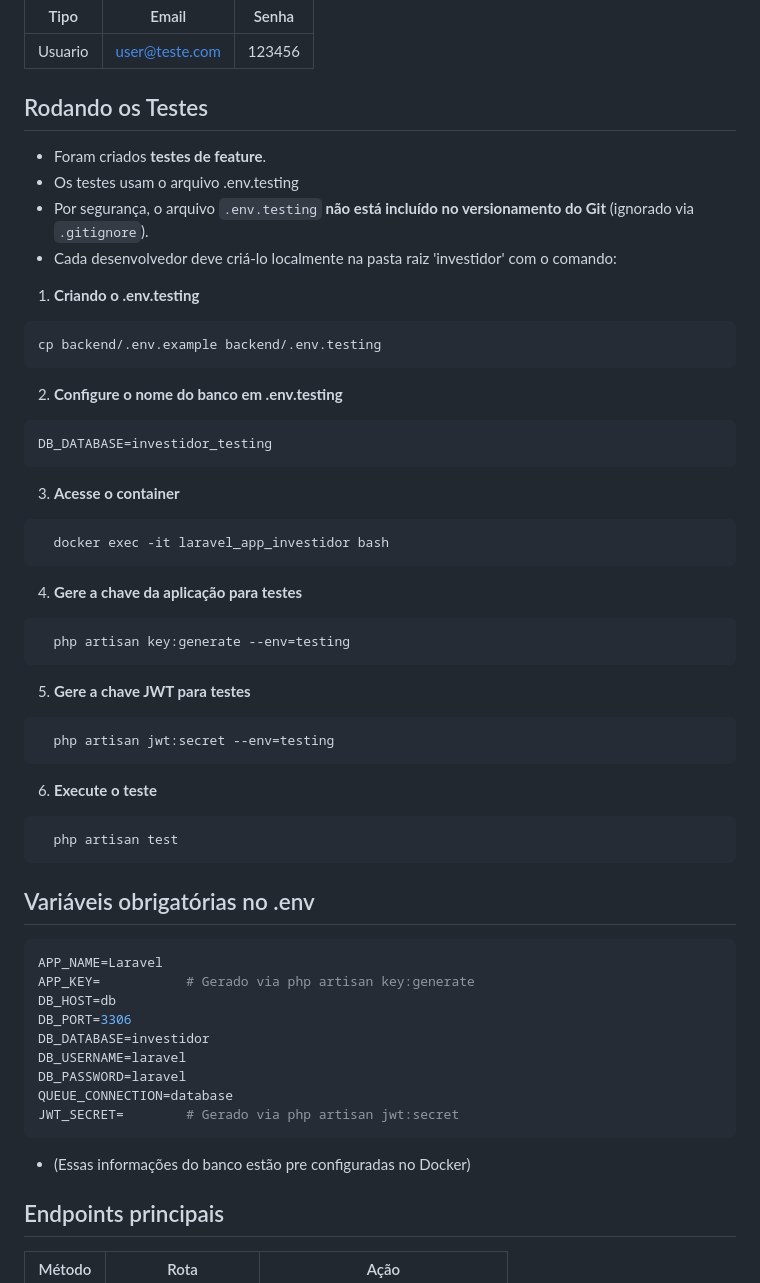
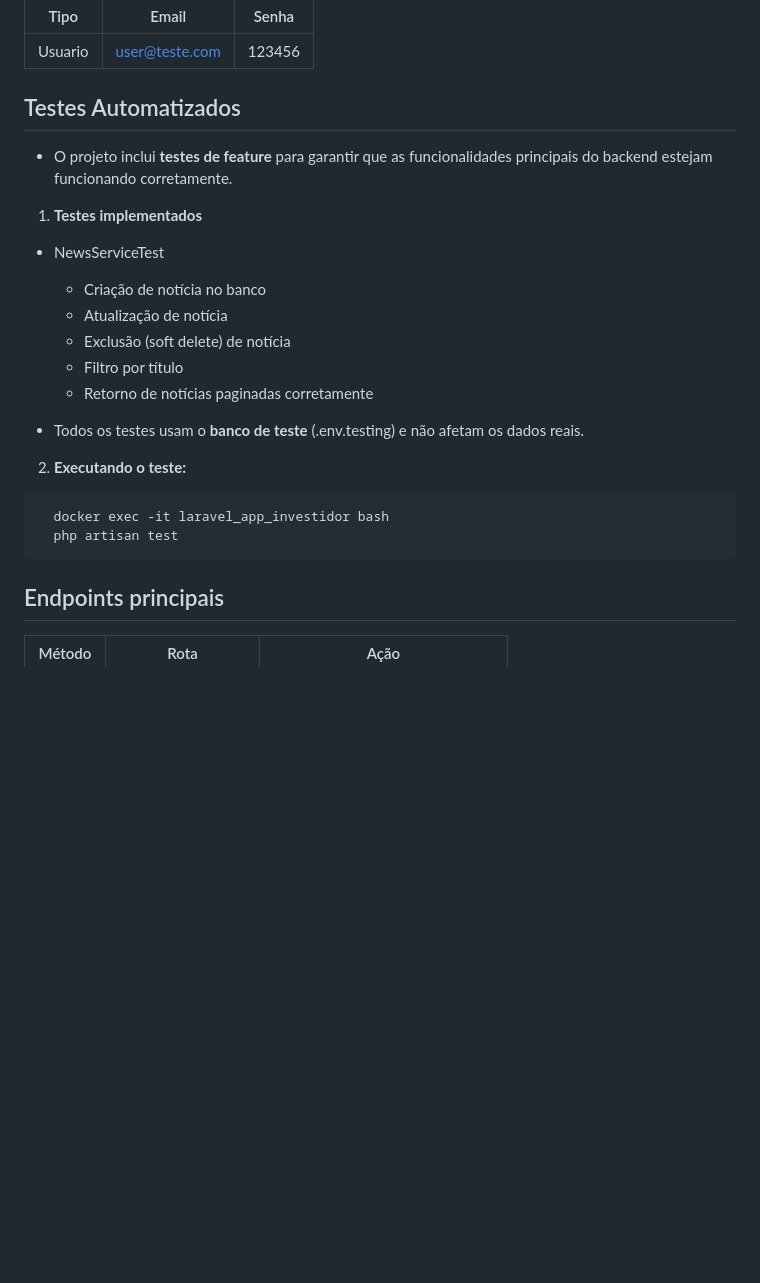
Before and after one commit to lucaasbritto/investidor, a Markdown page: README.md, the part around one of its changes. Drawn GitHub-style; blank space fills up the shorter version.

Commit message:
docs: Reajuste da documentação

````diff
--- a/README.md
+++ b/README.md
@@ -87,59 +64,25 @@ DB_DATABASE=investidor
 
 
 
-## Rodando os Testes
-- Foram criados **testes de feature**.
-- Os testes usam o arquivo .env.testing
-- Por segurança, o arquivo `.env.testing` **não está incluído no versionamento do Git** (ignorado via `.gitignore`).
-- Cada desenvolvedor deve criá-lo localmente na pasta raiz 'investidor' com o comando:
+## Testes Automatizados
+- O projeto inclui **testes de feature** para garantir que as funcionalidades principais do backend estejam funcionando corretamente.
 
 
-1. **Criando o .env.testing**
-```bash
-cp backend/.env.example backend/.env.testing
-```
+1. **Testes implementados**
+  - NewsServiceTest
+    - Criação de notícia no banco
+    - Atualização de notícia
+    - Exclusão (soft delete) de notícia
+    - Filtro por título
+    - Retorno de notícias paginadas corretamente
 
-2. **Configure o nome do banco em .env.testing**
-```env
-DB_DATABASE=investidor_testing
-```
+  - Todos os testes usam o **banco de teste** (.env.testing) e não afetam os dados reais.
 
-3. **Acesse o container**
-```bash
+2. **Executando o teste:**
+```shell
   docker exec -it laravel_app_investidor bash
-```
-
-4. **Gere a chave da aplicação para testes**
-```bash
-  php artisan key:generate --env=testing
-```
-
-5. **Gere a chave JWT para testes**
-```bash
-  php artisan jwt:secret --env=testing
-```
-
-6. **Execute o teste**
-```bash
   php artisan test
 ```
-
-## Variáveis obrigatórias no .env
-
-```env
-APP_NAME=Laravel
-APP_KEY=           # Gerado via php artisan key:generate
-DB_HOST=db
-DB_PORT=3306
-DB_DATABASE=investidor
-DB_USERNAME=laravel
-DB_PASSWORD=laravel
-QUEUE_CONNECTION=database
-JWT_SECRET=        # Gerado via php artisan jwt:secret
-```
-- (Essas informações do banco estão pre configuradas no Docker)
-
-
 
 ## Endpoints principais
 
````
Also changed, not shown: other parts of README.md (+9 -32 lines).
